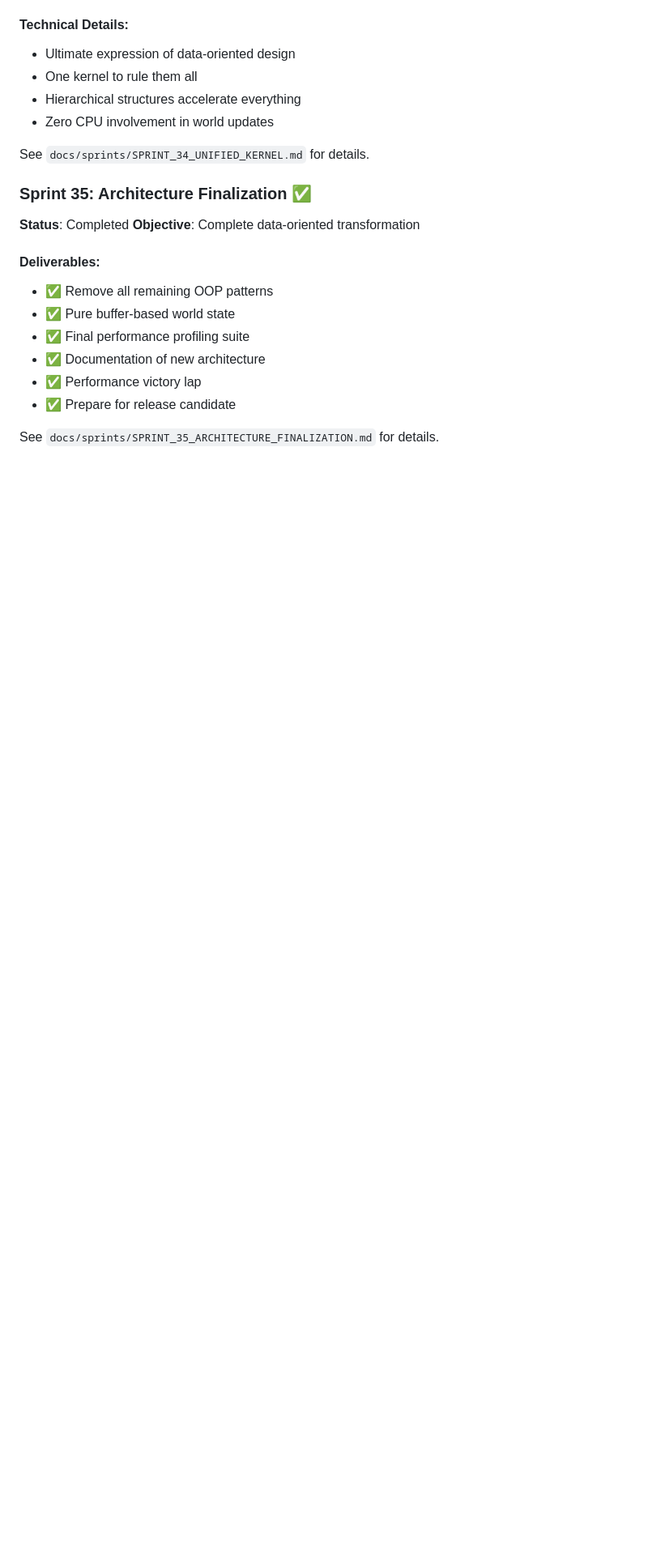
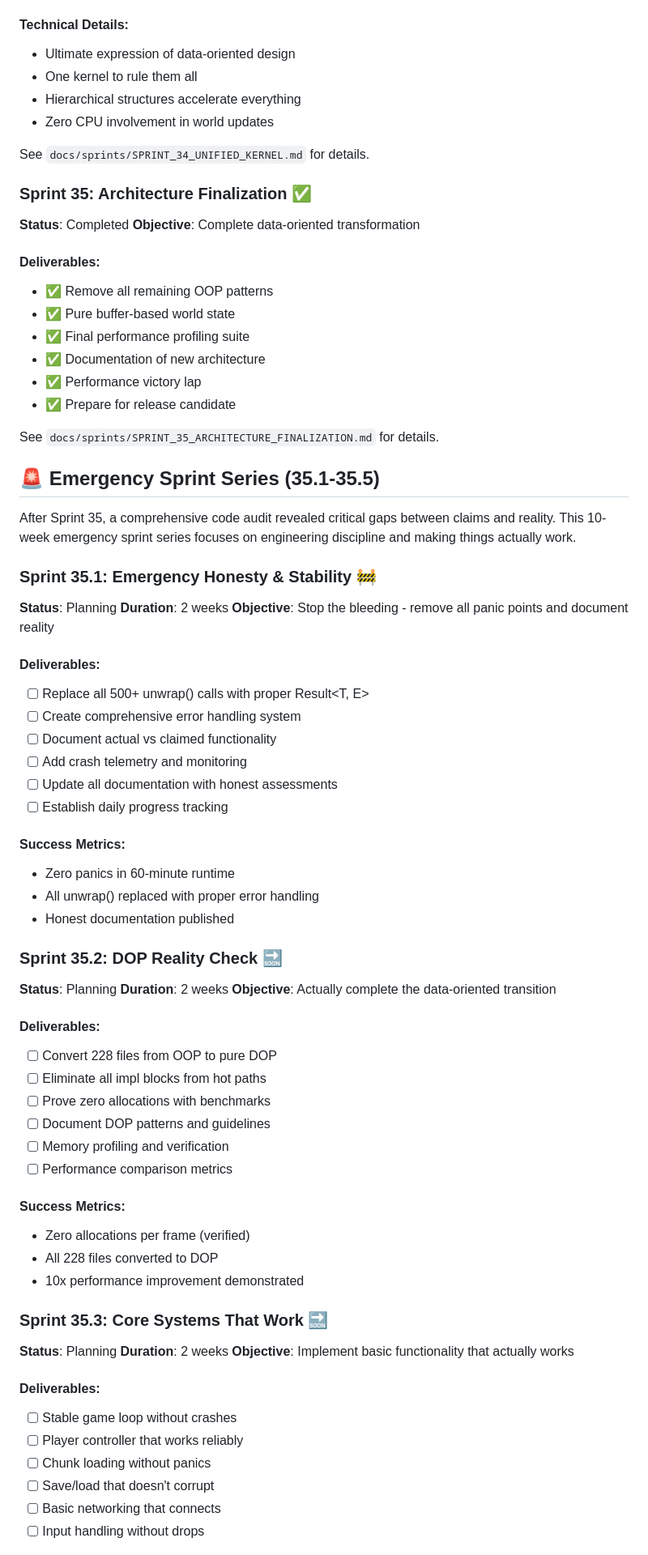
Before and after one commit to noahsabaj/earth-engine, a Markdown page: docs/MASTER_ROADMAP.md, the part around the change printed below. Shown: that part at 81% size. Drawn GitHub-style; blank space fills up the shorter version.

```diff
--- a/docs/MASTER_ROADMAP.md
+++ b/docs/MASTER_ROADMAP.md
@@ -683,3 +684,56 @@ See `docs/sprints/SPRINT_34_UNIFIED_KERNEL.md` for details.
 
 See `docs/sprints/SPRINT_35_ARCHITECTURE_FINALIZATION.md` for details.
 
+## 🚨 Emergency Sprint Series (35.1-35.5)
+
+After Sprint 35, a comprehensive code audit revealed critical gaps between claims and reality. This 10-week emergency sprint series focuses on engineering discipline and making things actually work.
+
+### Sprint 35.1: Emergency Honesty & Stability 🚧
+**Status**: Planning
+**Duration**: 2 weeks
+**Objective**: Stop the bleeding - remove all panic points and document reality
+
+#### Deliverables:
+- [ ] Replace all 500+ unwrap() calls with proper Result<T, E>
+- [ ] Create comprehensive error handling system
+- [ ] Document actual vs claimed functionality
+- [ ] Add crash telemetry and monitoring
+- [ ] Update all documentation with honest assessments
+- [ ] Establish daily progress tracking
+
+#### Success Metrics:
+- Zero panics in 60-minute runtime
+- All unwrap() replaced with proper error handling
+- Honest documentation published
+
+### Sprint 35.2: DOP Reality Check 🔜
+**Status**: Planning
+**Duration**: 2 weeks
+**Objective**: Actually complete the data-oriented transition
+
+#### Deliverables:
+- [ ] Convert 228 files from OOP to pure DOP
+- [ ] Eliminate all impl blocks from hot paths
+- [ ] Prove zero allocations with benchmarks
+- [ ] Document DOP patterns and guidelines
+- [ ] Memory profiling and verification
+- [ ] Performance comparison metrics
+
+#### Success Metrics:
+- Zero allocations per frame (verified)
+- All 228 files converted to DOP
+- 10x performance improvement demonstrated
+
+### Sprint 35.3: Core Systems That Work 🔜
+**Status**: Planning
+**Duration**: 2 weeks
+**Objective**: Implement basic functionality that actually works
+
+#### Deliverables:
+- [ ] Stable game loop without crashes
+- [ ] Player controller that works reliably
+- [ ] Chunk loading without panics
+- [ ] Save/load that doesn't corrupt
+- [ ] Basic networking that connects
+- [ ] Input handling without drops
+
```
Also changed, not shown: other parts of docs/MASTER_ROADMAP.md (+88 -31 lines), CHANGELOG.md (+45 -34 lines), README.md (+92 -52 lines).
